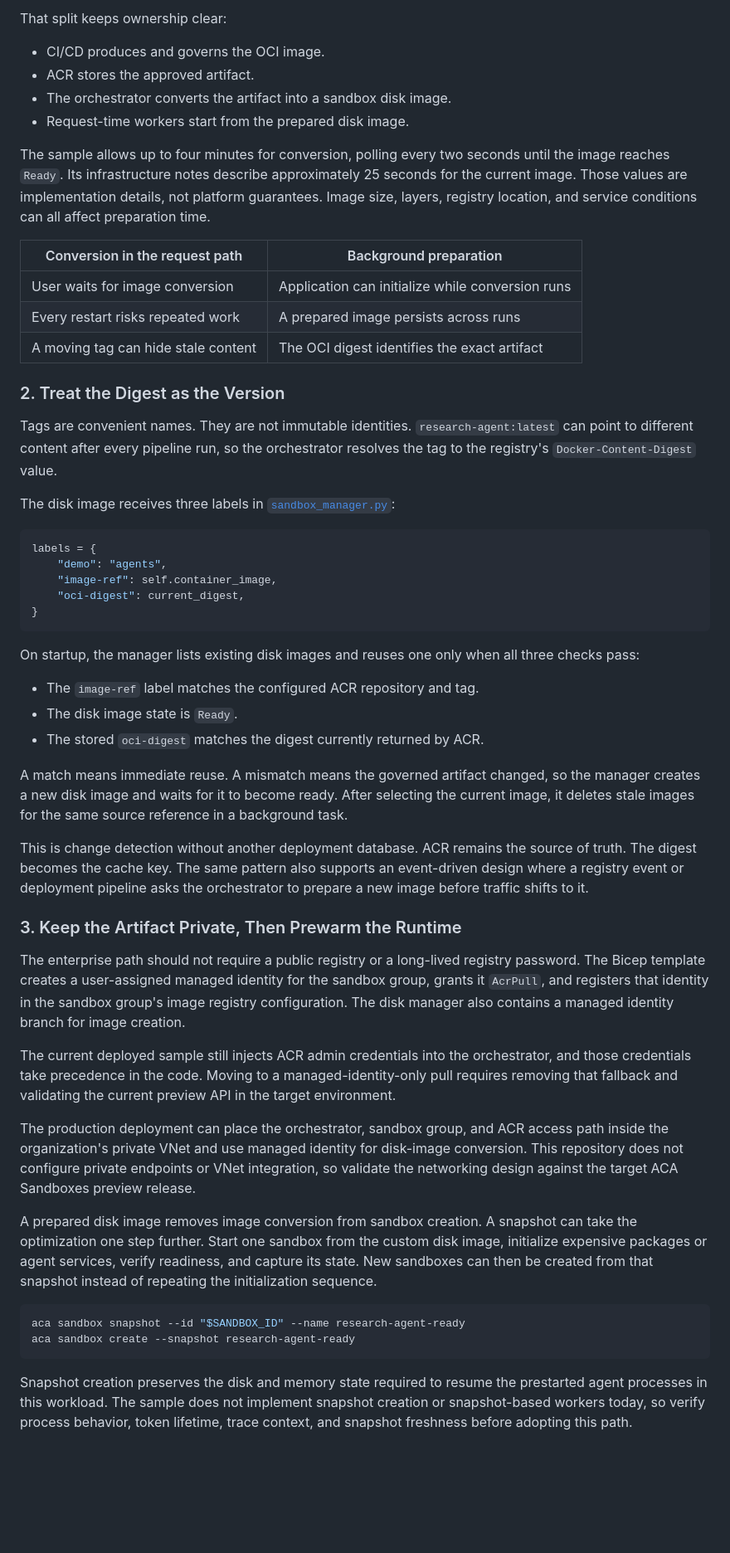
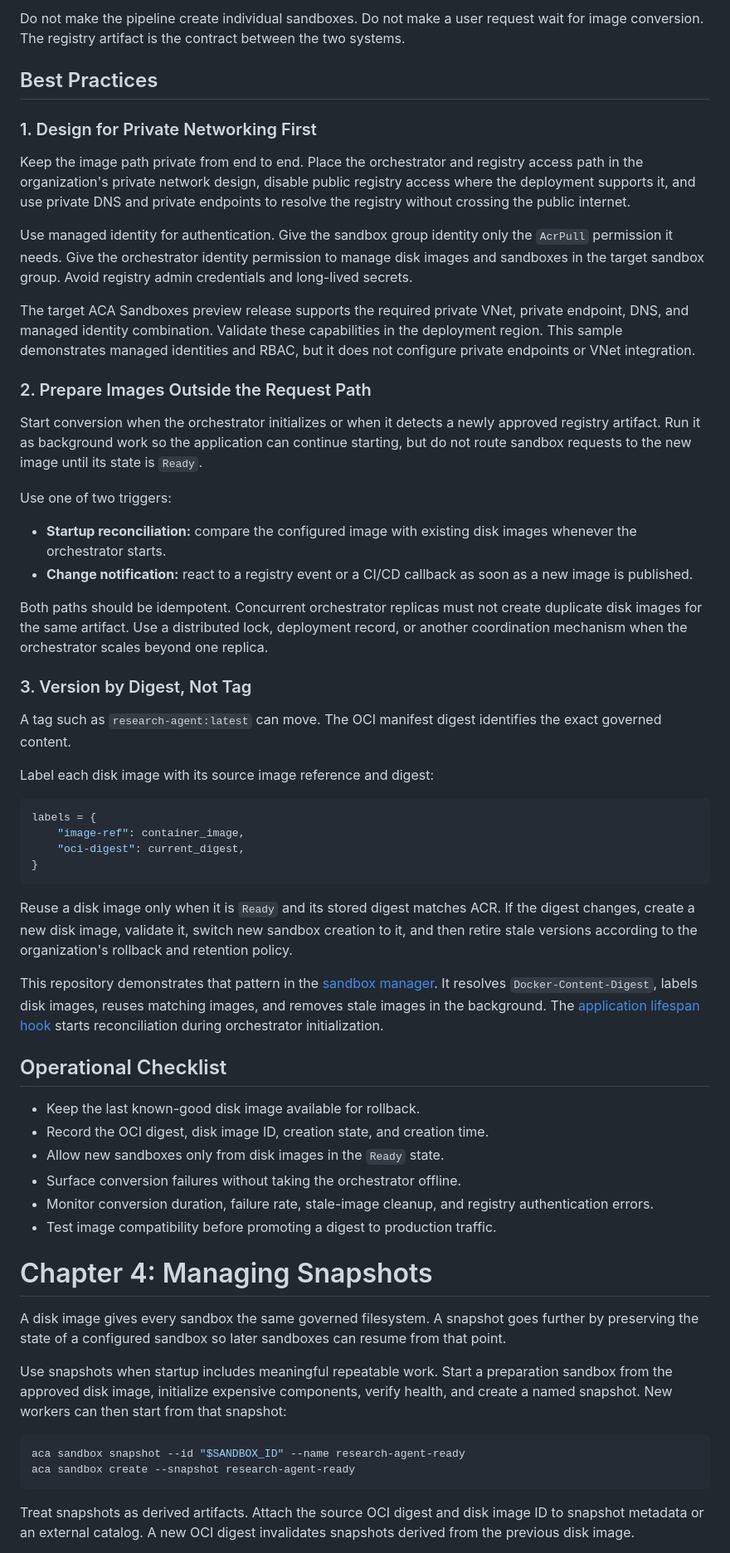
Before and after one commit to jkalis-MS/Agent-Swarm-ACA-Sandboxes, a Markdown page: docs/Chapter-3-Managing-Disk-Images.md, the part around one of its changes. Shown at 83% size. GitHub-like rendering; blank space fills up the shorter version.

````diff
--- a/docs/Chapter-3-Managing-Disk-Images.md
+++ b/docs/Chapter-3-Managing-Disk-Images.md
@@ -32,58 +26,64 @@ if os.environ.get("DISK_IMAGE_PREWARM", "true").lower() in ("1", "true", "yes"):
 ```
 
-That split keeps ownership clear:
+Do not make the pipeline create individual sandboxes. Do not make a user request wait for image conversion. The registry artifact is the contract between the two systems.
 
-- CI/CD produces and governs the OCI image.
-- ACR stores the approved artifact.
-- The orchestrator converts the artifact into a sandbox disk image.
-- Request-time workers start from the prepared disk image.
+## Best Practices
 
-The sample allows up to four minutes for conversion, polling every two seconds until the image reaches `Ready`. Its infrastructure notes describe approximately 25 seconds for the current image. Those values are implementation details, not platform guarantees. Image size, layers, registry location, and service conditions can all affect preparation time.
+### 1. Design for Private Networking First
 
-| Conversion in the request path | Background preparation |
-|---|---|
-| User waits for image conversion | Application can initialize while conversion runs |
-| Every restart risks repeated work | A prepared image persists across runs |
-| A moving tag can hide stale content | The OCI digest identifies the exact artifact |
+Keep the image path private from end to end. Place the orchestrator and registry access path in the organization's private network design, disable public registry access where the deployment supports it, and use private DNS and private endpoints to resolve the registry without crossing the public internet.
 
-### 2. Treat the Digest as the Version
+Use managed identity for authentication. Give the sandbox group identity only the `AcrPull` permission it needs. Give the orchestrator identity permission to manage disk images and sandboxes in the target sandbox group. Avoid registry admin credentials and long-lived secrets.
 
-Tags are convenient names. They are not immutable identities. `research-agent:latest` can point to different content after every pipeline run, so the orchestrator resolves the tag to the registry's `Docker-Content-Digest` value.
+The target ACA Sandboxes preview release supports the required private VNet, private endpoint, DNS, and managed identity combination. Validate these capabilities in the deployment region. This sample demonstrates managed identities and RBAC, but it does not configure private endpoints or VNet integration.
 
-The disk image receives three labels in [`sandbox_manager.py`](../Agent-Swarm-ACA-Sandboxes/orchestrator/sandbox_manager.py):
+### 2. Prepare Images Outside the Request Path
+
+Start conversion when the orchestrator initializes or when it detects a newly approved registry artifact. Run it as background work so the application can continue starting, but do not route sandbox requests to the new image until its state is `Ready`.
+
+Use one of two triggers:
+
+- **Startup reconciliation:** compare the configured image with existing disk images whenever the orchestrator starts.
+- **Change notification:** react to a registry event or a CI/CD callback as soon as a new image is published.
+
+Both paths should be idempotent. Concurrent orchestrator replicas must not create duplicate disk images for the same artifact. Use a distributed lock, deployment record, or another coordination mechanism when the orchestrator scales beyond one replica.
+
+### 3. Version by Digest, Not Tag
+
+A tag such as `research-agent:latest` can move. The OCI manifest digest identifies the exact governed content.
+
+Label each disk image with its source image reference and digest:
 
 ```python
 labels = {
-    "demo": "agents",
-    "image-ref": self.container_image,
+    "image-ref": container_image,
     "oci-digest": current_digest,
 }
 ```
 
-On startup, the manager lists existing disk images and reuses one only when all three checks pass:
+Reuse a disk image only when it is `Ready` and its stored digest matches ACR. If the digest changes, create a new disk image, validate it, switch new sandbox creation to it, and then retire stale versions according to the organization's rollback and retention policy.
 
-- The `image-ref` label matches the configured ACR repository and tag.
-- The disk image state is `Ready`.
-- The stored `oci-digest` matches the digest currently returned by ACR.
+This repository demonstrates that pattern in the [sandbox manager](../orchestrator/sandbox_manager.py). It resolves `Docker-Content-Digest`, labels disk images, reuses matching images, and removes stale images in the background. The [application lifespan hook](../orchestrator/orchestrator.py) starts reconciliation during orchestrator initialization.
 
-A match means immediate reuse. A mismatch means the governed artifact changed, so the manager creates a new disk image and waits for it to become ready. After selecting the current image, it deletes stale images for the same source reference in a background task.
+## Operational Checklist
 
-This is change detection without another deployment database. ACR remains the source of truth. The digest becomes the cache key. The same pattern also supports an event-driven design where a registry event or deployment pipeline asks the orchestrator to prepare a new image before traffic shifts to it.
+- Keep the last known-good disk image available for rollback.
+- Record the OCI digest, disk image ID, creation state, and creation time.
+- Allow new sandboxes only from disk images in the `Ready` state.
+- Surface conversion failures without taking the orchestrator offline.
+- Monitor conversion duration, failure rate, stale-image cleanup, and registry authentication errors.
+- Test image compatibility before promoting a digest to production traffic.
 
-### 3. Keep the Artifact Private, Then Prewarm the Runtime
+# Chapter 4: Managing Snapshots
 
-The enterprise path should not require a public registry or a long-lived registry password. The Bicep template creates a user-assigned managed identity for the sandbox group, grants it `AcrPull`, and registers that identity in the sandbox group's image registry configuration. The disk manager also contains a managed identity branch for image creation.
+A disk image gives every sandbox the same governed filesystem. A snapshot goes further by preserving the state of a configured sandbox so later sandboxes can resume from that point.
 
-The current deployed sample still injects ACR admin credentials into the orchestrator, and those credentials take precedence in the code. Moving to a managed-identity-only pull requires removing that fallback and validating the current preview API in the target environment.
-
-The production deployment can place the orchestrator, sandbox group, and ACR access path inside the organization's private VNet and use managed identity for disk-image conversion. This repository does not configure private endpoints or VNet integration, so validate the networking design against the target ACA Sandboxes preview release.
-
-A prepared disk image removes image conversion from sandbox creation. A snapshot can take the optimization one step further. Start one sandbox from the custom disk image, initialize expensive packages or agent services, verify readiness, and capture its state. New sandboxes can then be created from that snapshot instead of repeating the initialization sequence.
+Use snapshots when startup includes meaningful repeatable work. Start a preparation sandbox from the approved disk image, initialize expensive components, verify health, and create a named snapshot. New workers can then start from that snapshot:
 
 ```bash
 aca sandbox snapshot --id "$SANDBOX_ID" --name research-agent-ready
 aca sandbox create --snapshot research-agent-ready
 ```
 
-Snapshot creation preserves the disk and memory state required to resume the prestarted agent processes in this workload. The sample does not implement snapshot creation or snapshot-based workers today, so verify process behavior, token lifetime, trace context, and snapshot freshness before adopting this path.
+Treat snapshots as derived artifacts. Attach the source OCI digest and disk image ID to snapshot metadata or an external catalog. A new OCI digest invalidates snapshots derived from the previous disk image.
 
````
Also changed, not shown: other parts of docs/Chapter-3-Managing-Disk-Images.md (+22 -26 lines).
